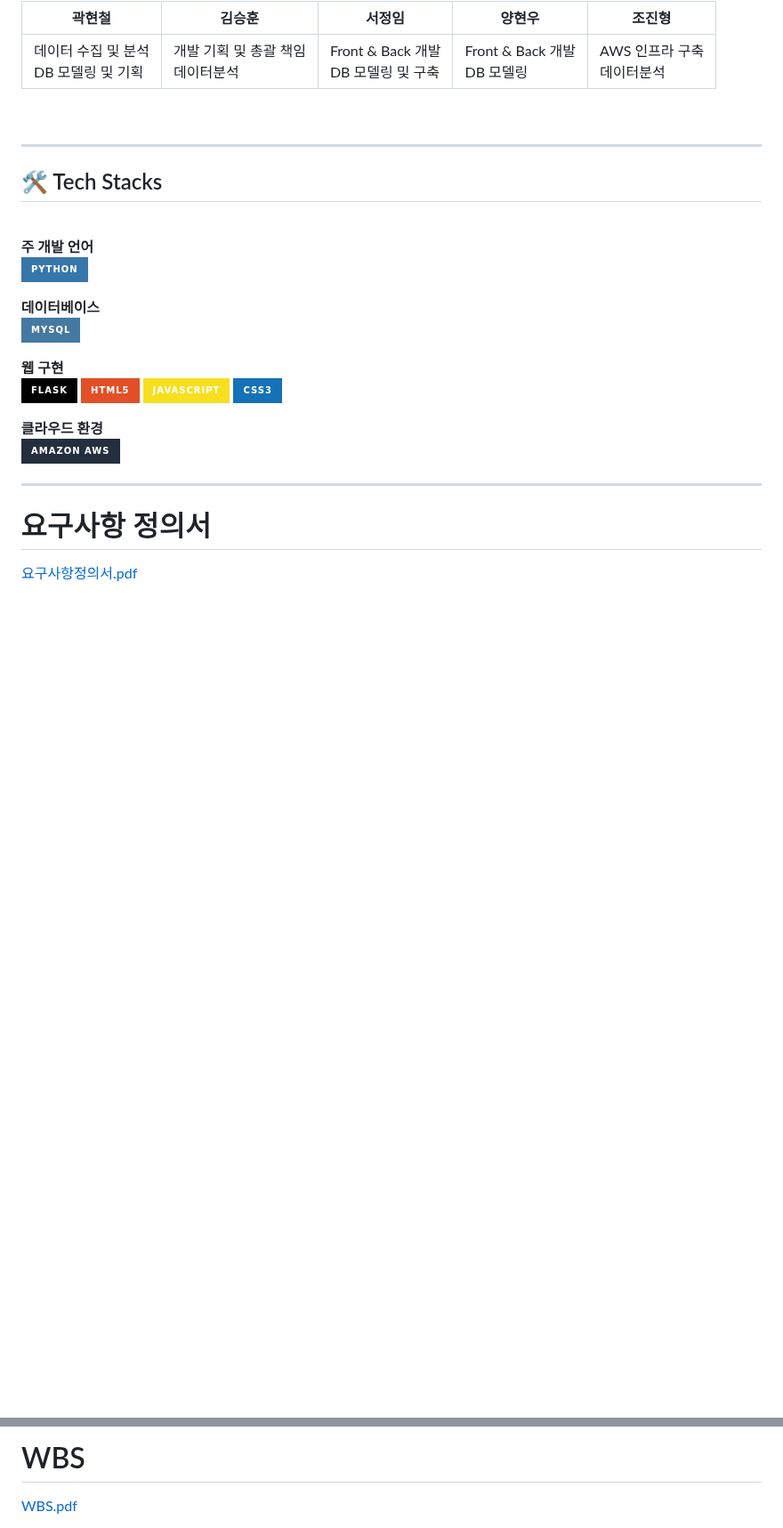
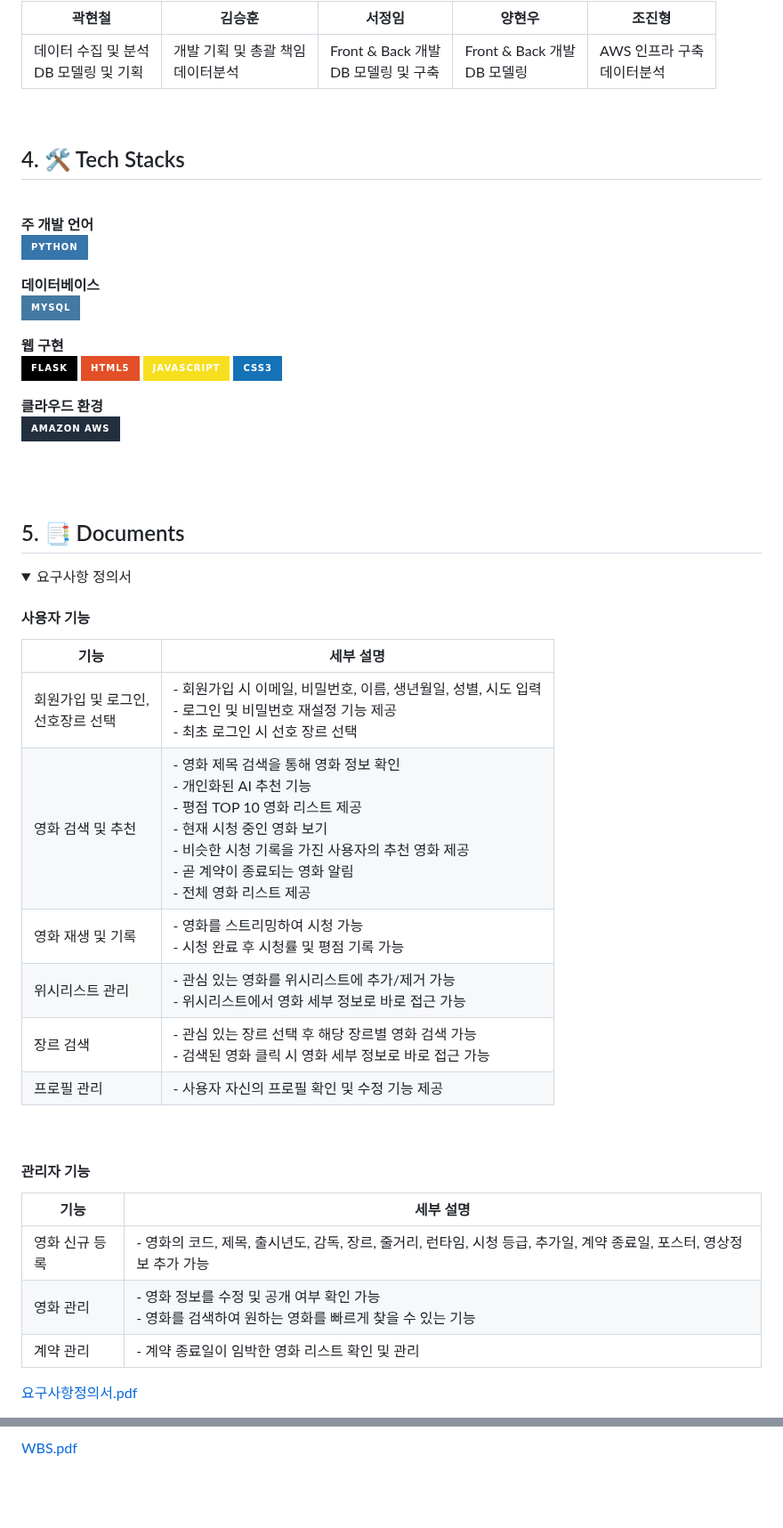
Before and after one commit to whynotsw-camp/wh01-3rd-4team-DATA-, a Markdown page: README.md, 2 parts joined by grey strips. Shown at 89% size. Rendered like a GitHub page; folded sections open; badges without logos; blank space fills up the shorter version.

```diff
--- a/README.md
+++ b/README.md
@@ -46,10 +46,10 @@
 <br>
 
 
----------------------------------------
+
 </div>
 <div style="text-align: left;">
-    <h2 style="border-bottom: 1px solid #d8dee4; color: #282d33;"> 🛠️ Tech Stacks </h2>
+    <h2 style="border-bottom: 1px solid #d8dee4; color: #282d33;"> 4. 🛠️ Tech Stacks </h2>
     <br>
     <div style="margin: 10px 0; text-align: left; font-weight: 700; font-size:20px; color: #282d33;">
         <p><strong>주 개발 언어</strong><br>
@@ -66,8 +66,31 @@
     </div>
 </div>
 
----------------------------------------
+<br><br>
+## 5. 📑 Documents
 
-# 요구사항 정의서
+<details>
+<summary>요구사항 정의서</summary>
+
+#### 사용자 기능
+
+| 기능               | 세부 설명                                                                                     |
+|--------------------|----------------------------------------------------------------------------------------------|
+| 회원가입 및 로그인,<br> 선호장르 선택 | - 회원가입 시 이메일, 비밀번호, 이름, 생년월일, 성별, 시도 입력<br>- 로그인 및 비밀번호 재설정 기능 제공<br>- 최초 로그인 시 선호 장르 선택 |
+| 영화 검색 및 추천  | - 영화 제목 검색을 통해 영화 정보 확인<br>- 개인화된 AI 추천 기능<br>- 평점 TOP 10 영화 리스트 제공<br>- 현재 시청 중인 영화 보기<br>- 비슷한 시청 기록을 가진 사용자의 추천 영화 제공<br>- 곧 계약이 종료되는 영화 알림<br>- 전체 영화 리스트 제공 |
+| 영화 재생 및 기록  | - 영화를 스트리밍하여 시청 가능<br>- 시청 완료 후 시청률 및 평점 기록 가능                            |
+| 위시리스트 관리    | - 관심 있는 영화를 위시리스트에 추가/제거 가능<br>- 위시리스트에서 영화 세부 정보로 바로 접근 가능        |
+| 장르 검색          | - 관심 있는 장르 선택 후 해당 장르별 영화 검색 가능<br>- 검색된 영화 클릭 시 영화 세부 정보로 바로 접근 가능 |
+| 프로필 관리        | - 사용자 자신의 프로필 확인 및 수정 기능 제공                                                    |
+<br>
+
+#### 관리자 기능
+
+| 기능               | 세부 설명                                                                                     |
+|--------------------|----------------------------------------------------------------------------------------------|
+| 영화 신규 등록     | - 영화의 코드, 제목, 출시년도, 감독, 장르, 줄거리, 런타임, 시청 등급, 추가일, 계약 종료일, 포스터, 영상정보 추가 가능 |
+| 영화 관리          | - 영화 정보를 수정 및 공개 여부 확인 가능<br>- 영화를 검색하여 원하는 영화를 빠르게 찾을 수 있는 기능     |
+| 계약 관리          | - 계약 종료일이 임박한 영화 리스트 확인 및 관리                                                   |
+
 [요구사항정의서.pdf](https://github.com/whynotsw-camp/wh01-3rd-4team-DATA-/blob/main/%EC%9A%94%EA%B5%AC%EC%82%AC%ED%95%AD%EC%A0%95%EC%9D%98%EC%84%9C.pdf)
 
@@ -75,4 +100,3 @@
 
-# WBS
 [WBS.pdf](https://github.com/whynotsw-camp/wh01-3rd-4team-DATA-/blob/main/WBS.pdf)
 
```
Also changed, not shown: other parts of README.md (+39 -7 lines).
